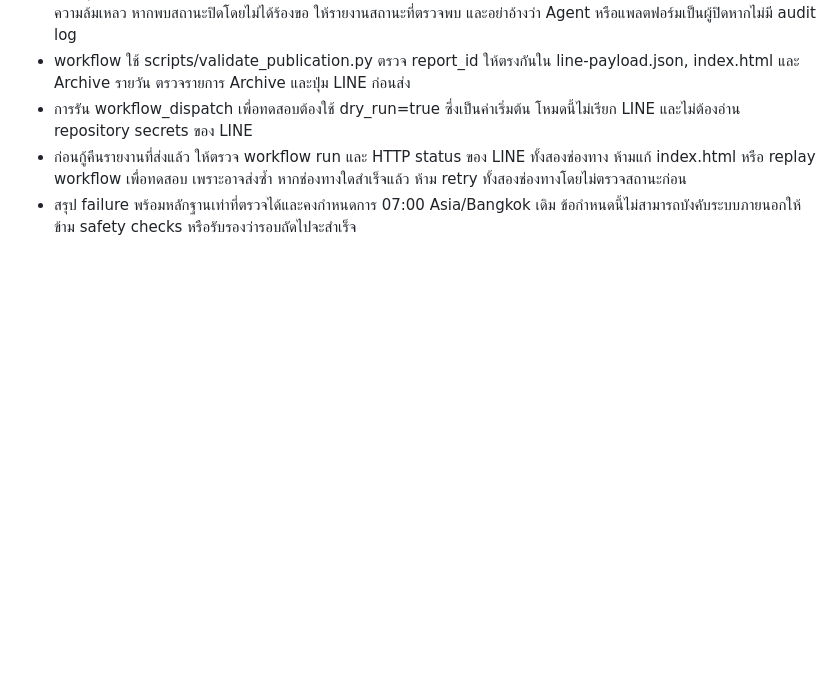
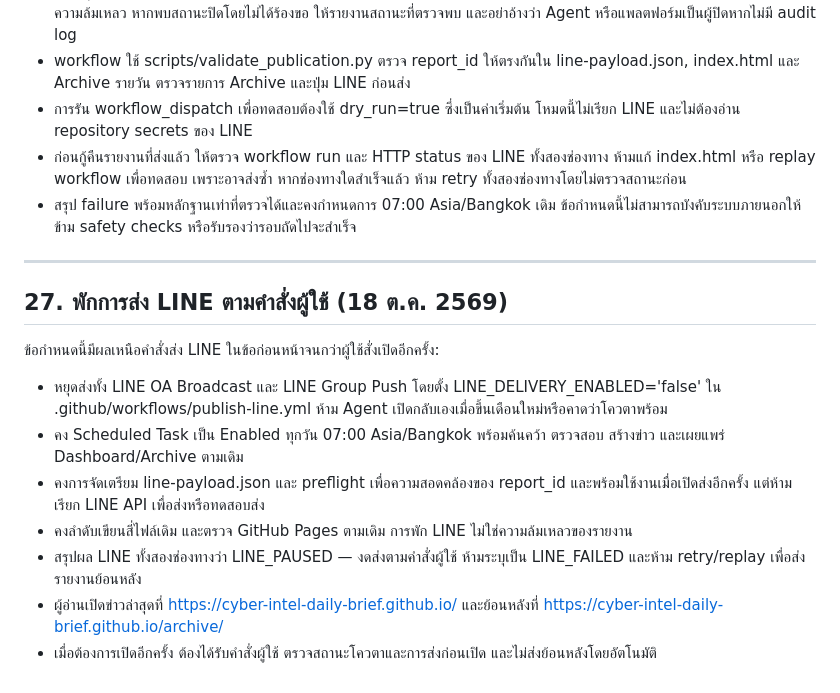
Before and after one commit to cyber-intel-daily-brief/cyber-intel-daily-brief.github.io, a Markdown page: AGENTS.md, the part around the change. Drawn GitHub-style; blank space fills up the shorter version.

Commit message:
Document LINE pause while keeping daily website reports enabled

```diff
--- a/AGENTS.md
+++ b/AGENTS.md
@@ -587,3 +587,17 @@ Daily Brief ที่เสร็จสมบูรณ์ควรทำให
 - การรัน workflow_dispatch เพื่อทดสอบต้องใช้ dry_run=true ซึ่งเป็นค่าเริ่มต้น โหมดนี้ไม่เรียก LINE และไม่ต้องอ่าน repository secrets ของ LINE
 - ก่อนกู้คืนรายงานที่ส่งแล้ว ให้ตรวจ workflow run และ HTTP status ของ LINE ทั้งสองช่องทาง ห้ามแก้ index.html หรือ replay workflow เพื่อทดสอบ เพราะอาจส่งซ้ำ หากช่องทางใดสำเร็จแล้ว ห้าม retry ทั้งสองช่องทางโดยไม่ตรวจสถานะก่อน
 - สรุป failure พร้อมหลักฐานเท่าที่ตรวจได้และคงกำหนดการ 07:00 Asia/Bangkok เดิม ข้อกำหนดนี้ไม่สามารถบังคับระบบภายนอกให้ข้าม safety checks หรือรับรองว่ารอบถัดไปจะสำเร็จ
+
+
+---
+
+## 27. พักการส่ง LINE ตามคำสั่งผู้ใช้ (18 ต.ค. 2569)
+
+ข้อกำหนดนี้มีผลเหนือคำสั่งส่ง LINE ในข้อก่อนหน้าจนกว่าผู้ใช้สั่งเปิดอีกครั้ง:
+- หยุดส่งทั้ง LINE OA Broadcast และ LINE Group Push โดยตั้ง LINE_DELIVERY_ENABLED='false' ใน .github/workflows/publish-line.yml ห้าม Agent เปิดกลับเองเมื่อขึ้นเดือนใหม่หรือคาดว่าโควตาพร้อม
+- คง Scheduled Task เป็น Enabled ทุกวัน 07:00 Asia/Bangkok พร้อมค้นคว้า ตรวจสอบ สร้างข่าว และเผยแพร่ Dashboard/Archive ตามเดิม
+- คงการจัดเตรียม line-payload.json และ preflight เพื่อความสอดคล้องของ report_id และพร้อมใช้งานเมื่อเปิดส่งอีกครั้ง แต่ห้ามเรียก LINE API เพื่อส่งหรือทดสอบส่ง
+- คงลำดับเขียนสี่ไฟล์เดิม และตรวจ GitHub Pages ตามเดิม การพัก LINE ไม่ใช่ความล้มเหลวของรายงาน
+- สรุปผล LINE ทั้งสองช่องทางว่า LINE_PAUSED — งดส่งตามคำสั่งผู้ใช้ ห้ามระบุเป็น LINE_FAILED และห้าม retry/replay เพื่อส่งรายงานย้อนหลัง
+- ผู้อ่านเปิดข่าวล่าสุดที่ https://cyber-intel-daily-brief.github.io/ และย้อนหลังที่ https://cyber-intel-daily-brief.github.io/archive/
+- เมื่อต้องการเปิดอีกครั้ง ต้องได้รับคำสั่งผู้ใช้ ตรวจสถานะโควตาและการส่งก่อนเปิด และไม่ส่งย้อนหลังโดยอัตโนมัติ
```
